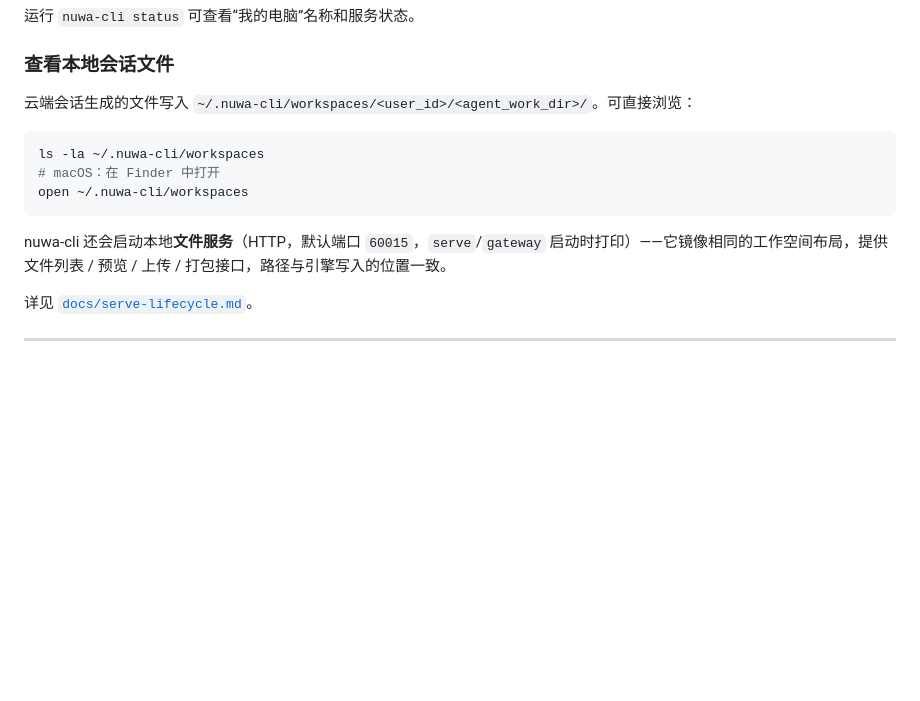
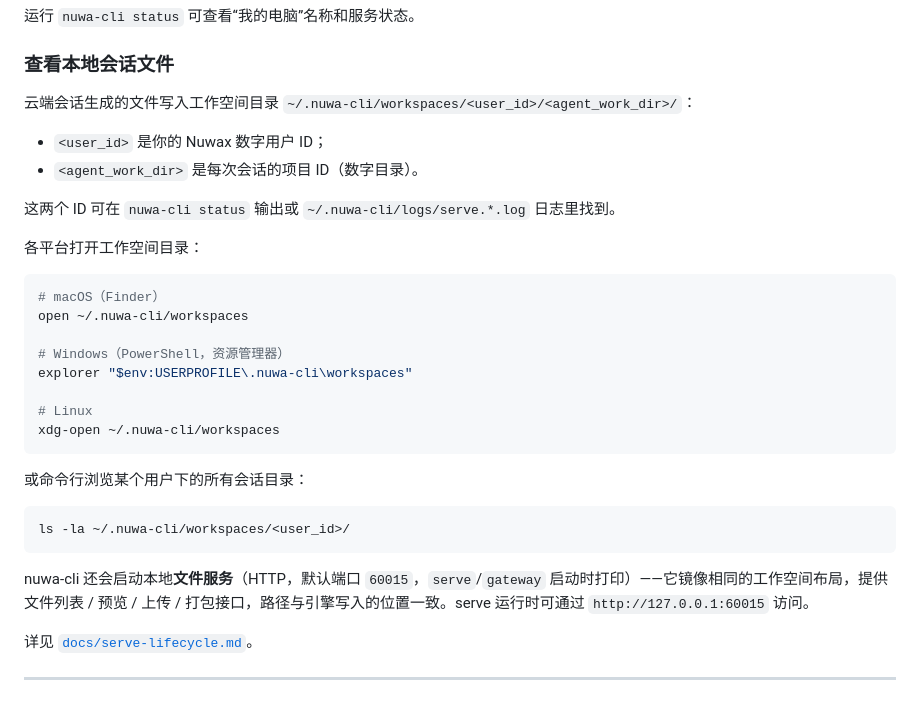
Before and after one commit to nuwax-ai/nuwa-cli, a Markdown page: README.zh-CN.md, the part around the change. Drawn GitHub-style; blank space fills up the shorter version.

````diff
--- a/README.zh-CN.md
+++ b/README.zh-CN.md
@@ -115,15 +115,33 @@ nuwa-cli serve --port 60016
 
 ### 查看本地会话文件
 
-云端会话生成的文件写入 `~/.nuwa-cli/workspaces/<user_id>/<agent_work_dir>/`。可直接浏览：
+云端会话生成的文件写入工作空间目录 `~/.nuwa-cli/workspaces/<user_id>/<agent_work_dir>/`：
+
+- `<user_id>` 是你的 Nuwax 数字用户 ID；
+- `<agent_work_dir>` 是每次会话的项目 ID（数字目录）。
+
+这两个 ID 可在 `nuwa-cli status` 输出或 `~/.nuwa-cli/logs/serve.*.log` 日志里找到。
+
+各平台打开工作空间目录：
 
 ```bash
-ls -la ~/.nuwa-cli/workspaces
-# macOS：在 Finder 中打开
+# macOS（Finder）
 open ~/.nuwa-cli/workspaces
+
+# Windows（PowerShell，资源管理器）
+explorer "$env:USERPROFILE\.nuwa-cli\workspaces"
+
+# Linux
+xdg-open ~/.nuwa-cli/workspaces
 ```
 
-nuwa-cli 还会启动本地**文件服务**（HTTP，默认端口 `60015`，`serve`/`gateway` 启动时打印）——它镜像相同的工作空间布局，提供文件列表 / 预览 / 上传 / 打包接口，路径与引擎写入的位置一致。
+或命令行浏览某个用户下的所有会话目录：
+
+```bash
+ls -la ~/.nuwa-cli/workspaces/<user_id>/
+```
+
+nuwa-cli 还会启动本地**文件服务**（HTTP，默认端口 `60015`，`serve`/`gateway` 启动时打印）——它镜像相同的工作空间布局，提供文件列表 / 预览 / 上传 / 打包接口，路径与引擎写入的位置一致。serve 运行时可通过 `http://127.0.0.1:60015` 访问。
 
 详见 [`docs/serve-lifecycle.md`](docs/serve-lifecycle.md)。
 
````
Also changed, not shown: README.md (+22 -4 lines).
